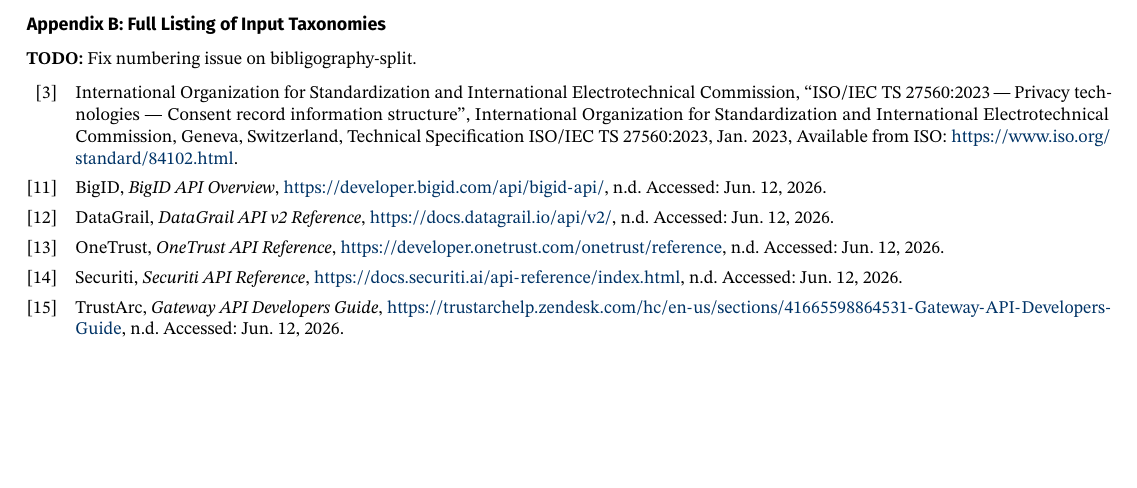
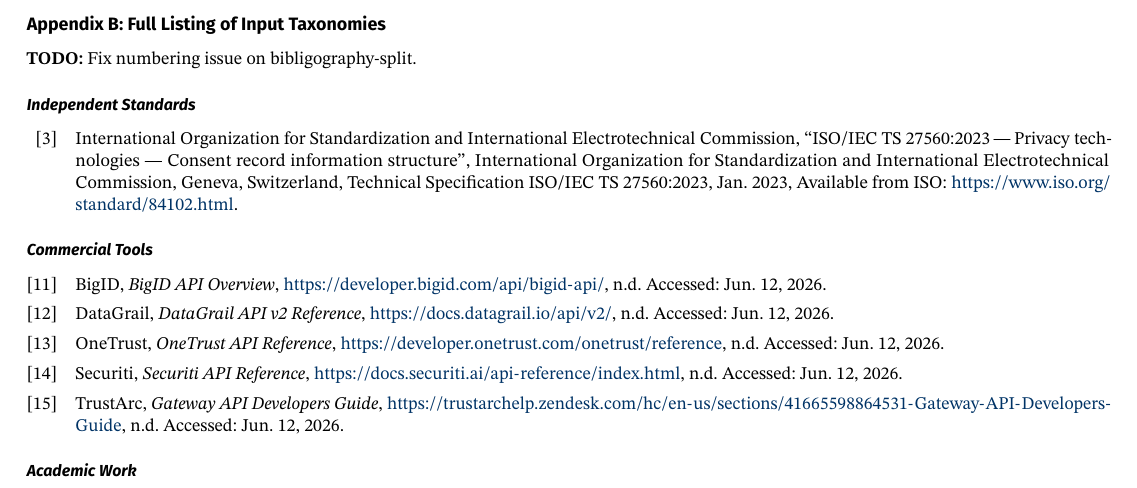
Before and after one commit to bricedobson/Privacy-Taxonomy, a LaTeX document (main.tex): part of page 5 of 7, cut so that both start at the same text, the shorter picture padded with empty space. Compiled offline with pdfLaTeX.

Commit message:
Split Appendix B bibliography by taxonomy source type

```diff
--- a/main.tex
+++ b/main.tex
@@ -56,6 +56,9 @@
 %----------------------------------------------------------
 
 \defbibfilter{taxonomyonly}{keyword=taxonomy}
+\defbibfilter{taxonomyindependentstandards}{keyword=taxonomy and keyword=standards}
+\defbibfilter{taxonomycommercialtools}{keyword=taxonomy and keyword=commercial}
+\defbibfilter{taxonomyacademicwork}{keyword=taxonomy and keyword=academic}
 \defbibfilter{referencesonly}{not keyword=taxonomy}
 
 \begin{document}
@@ -193,7 +196,12 @@
 \textbf{TODO:} Fix numbering issue on bibligography-split.
 \begin{refsection}
 \nocite{*}
-\printbibliography[heading=none,filter=taxonomyonly]
+\subsubsection*{Independent Standards}
+\printbibliography[heading=none,filter=taxonomyindependentstandards]
+\subsubsection*{Commercial Tools}
+\printbibliography[heading=none,filter=taxonomycommercialtools]
+\subsubsection*{Academic Work}
+\printbibliography[heading=none,filter=taxonomyacademicwork]
 \end{refsection}
 \clearpage
 \subsection*{Appendix C:Summary Analysis Statistics}
```
Also changed, not shown: input-taxonomies.bib (+5 -1 lines).
